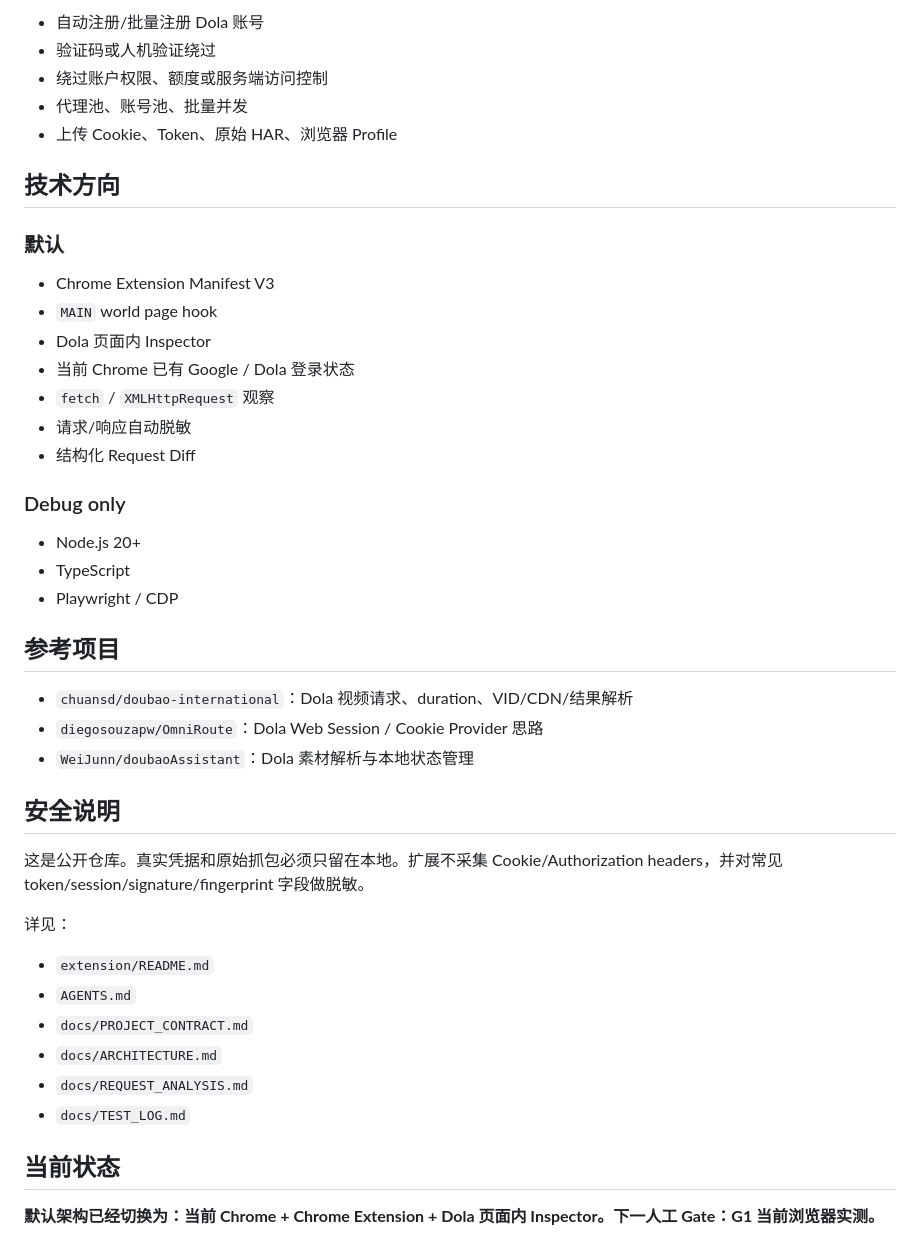
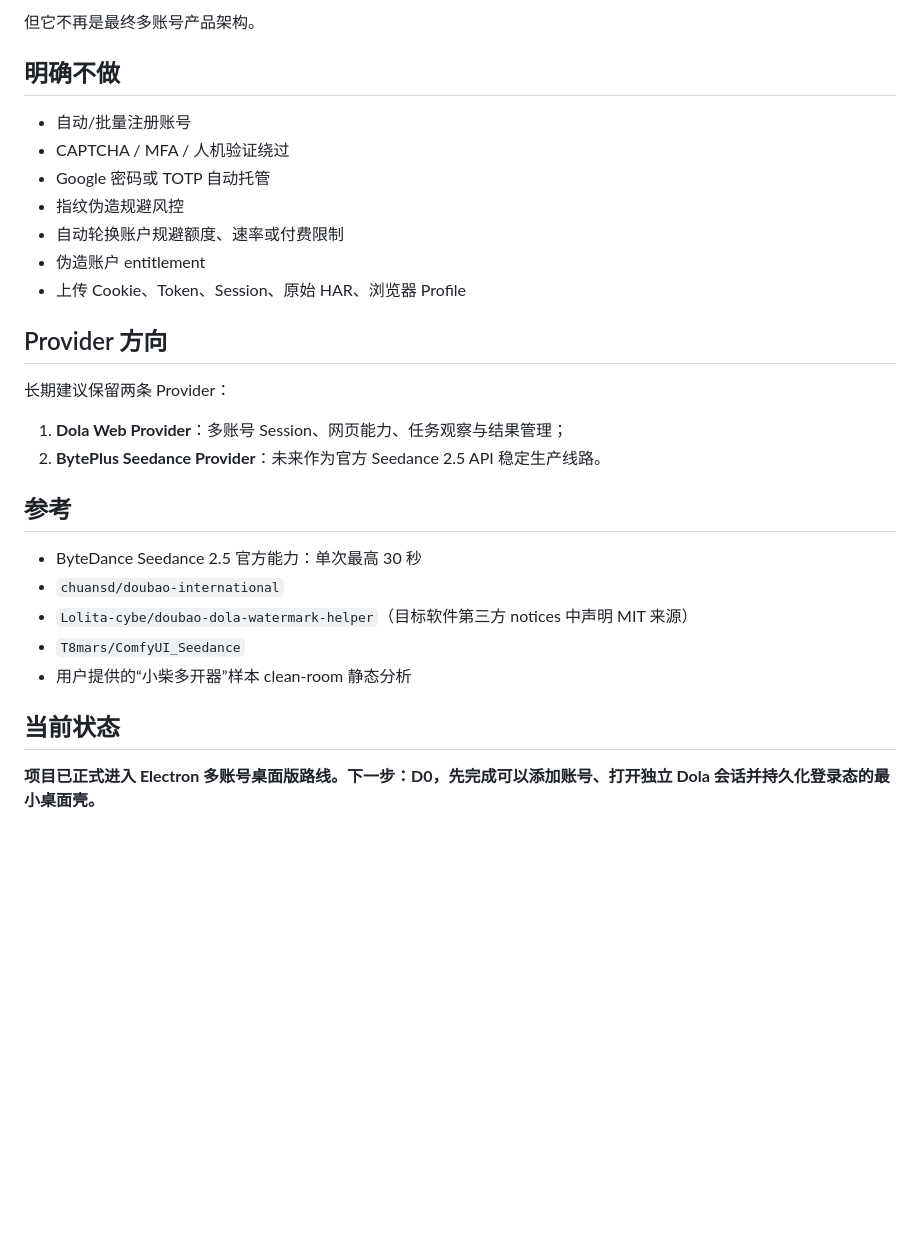
Before and after one commit to saysyao123/dola-seedance25-30s-poc, a Markdown page: README.md, the part around one of its changes. GitHub-like rendering; blank space fills up the shorter version.

```diff
--- a/README.md
+++ b/README.md
@@ -78,47 +79,31 @@ Debug fallback 可能启动独立 Playwright Chrome，仅用于定位扩展无
 
-- 自动注册/批量注册 Dola 账号
-- 验证码或人机验证绕过
-- 绕过账户权限、额度或服务端访问控制
-- 代理池、账号池、批量并发
-- 上传 Cookie、Token、原始 HAR、浏览器 Profile
+但它不再是最终多账号产品架构。
 
-## 技术方向
+## 明确不做
 
-### 默认
+- 自动/批量注册账号
+- CAPTCHA / MFA / 人机验证绕过
+- Google 密码或 TOTP 自动托管
+- 指纹伪造规避风控
+- 自动轮换账户规避额度、速率或付费限制
+- 伪造账户 entitlement
+- 上传 Cookie、Token、Session、原始 HAR、浏览器 Profile
 
-- Chrome Extension Manifest V3
-- `MAIN` world page hook
-- Dola 页面内 Inspector
-- 当前 Chrome 已有 Google / Dola 登录状态
-- `fetch` / `XMLHttpRequest` 观察
-- 请求/响应自动脱敏
-- 结构化 Request Diff
+## Provider 方向
 
-### Debug only
+长期建议保留两条 Provider：
 
-- Node.js 20+
-- TypeScript
-- Playwright / CDP
+1. **Dola Web Provider**：多账号 Session、网页能力、任务观察与结果管理；
+2. **BytePlus Seedance Provider**：未来作为官方 Seedance 2.5 API 稳定生产线路。
 
-## 参考项目
+## 参考
 
-- `chuansd/doubao-international`：Dola 视频请求、duration、VID/CDN/结果解析
-- `diegosouzapw/OmniRoute`：Dola Web Session / Cookie Provider 思路
-- `WeiJunn/doubaoAssistant`：Dola 素材解析与本地状态管理
-
-## 安全说明
-
-这是公开仓库。真实凭据和原始抓包必须只留在本地。扩展不采集 Cookie/Authorization headers，并对常见 token/session/signature/fingerprint 字段做脱敏。
-
-详见：
-
-- `extension/README.md`
-- `AGENTS.md`
-- `docs/PROJECT_CONTRACT.md`
-- `docs/ARCHITECTURE.md`
-- `docs/REQUEST_ANALYSIS.md`
-- `docs/TEST_LOG.md`
+- ByteDance Seedance 2.5 官方能力：单次最高 30 秒
+- `chuansd/doubao-international`
+- `Lolita-cybe/doubao-dola-watermark-helper`（目标软件第三方 notices 中声明 MIT 来源）
+- `T8mars/ComfyUI_Seedance`
+- 用户提供的“小柴多开器”样本 clean-room 静态分析
 
 ## 当前状态
 
-**默认架构已经切换为：当前 Chrome + Chrome Extension + Dola 页面内 Inspector。下一人工 Gate：G1 当前浏览器实测。**
+**项目已正式进入 Electron 多账号桌面版路线。下一步：D0，先完成可以添加账号、打开独立 Dola 会话并持久化登录态的最小桌面壳。**
```
Also changed, not shown: other parts of README.md (+49 -48 lines).
